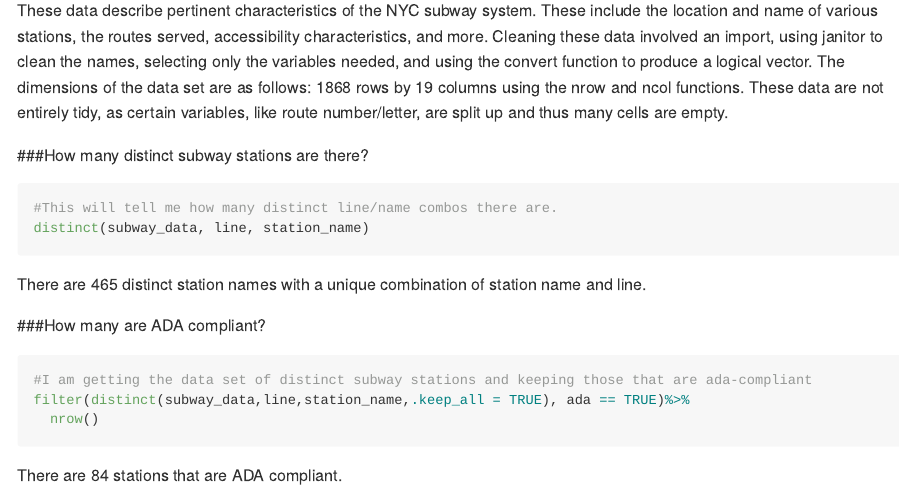
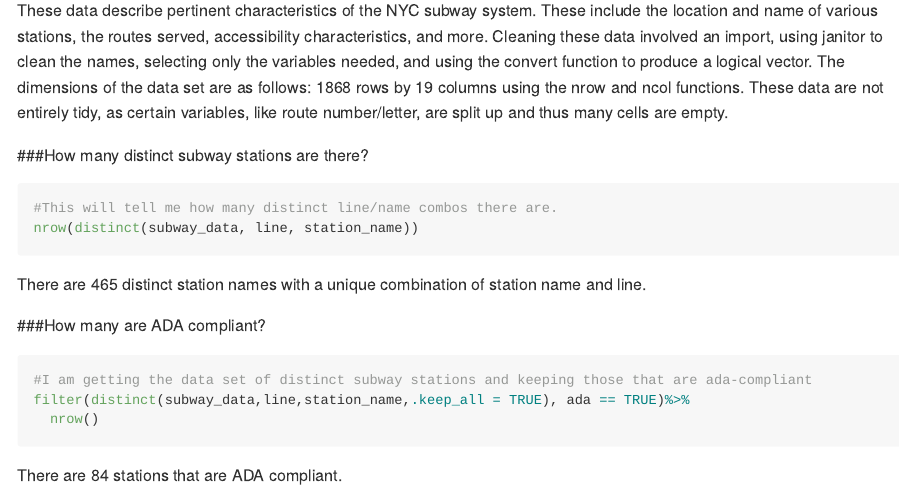
Before and after one commit to NoahKreski/p8105_HW2_ntk2109, an R Markdown document (HW2_Markdown.Rmd): the page in a window 1100 px wide, from 460 px down. Rendered offline with R 4.5, knitr and Pandoc, with nearby package versions; some code elsewhere in the file could not run offline; long lines of code are wrapped; column names are cleaned by a stand-in for the janitor package.

Commit message:
Finishing Touches

````diff
--- a/HW2_Markdown.Rmd
+++ b/HW2_Markdown.Rmd
@@ -29,7 +30,7 @@ These data describe pertinent characteristics of the NYC subway system. These in
 ###How many distinct subway stations are there?
 ```{r question_one_distinct, eval = FALSE}
 #This will tell me how many distinct line/name combos there are.
-distinct(subway_data, line, station_name)
+nrow(distinct(subway_data, line, station_name))
 ```
 
 There are 465 distinct station names with a unique combination of station name and line.
````
Also changed, not shown: HW2_Markdown.md, HW2_Markdown.Rmd (1 more changed lines).
